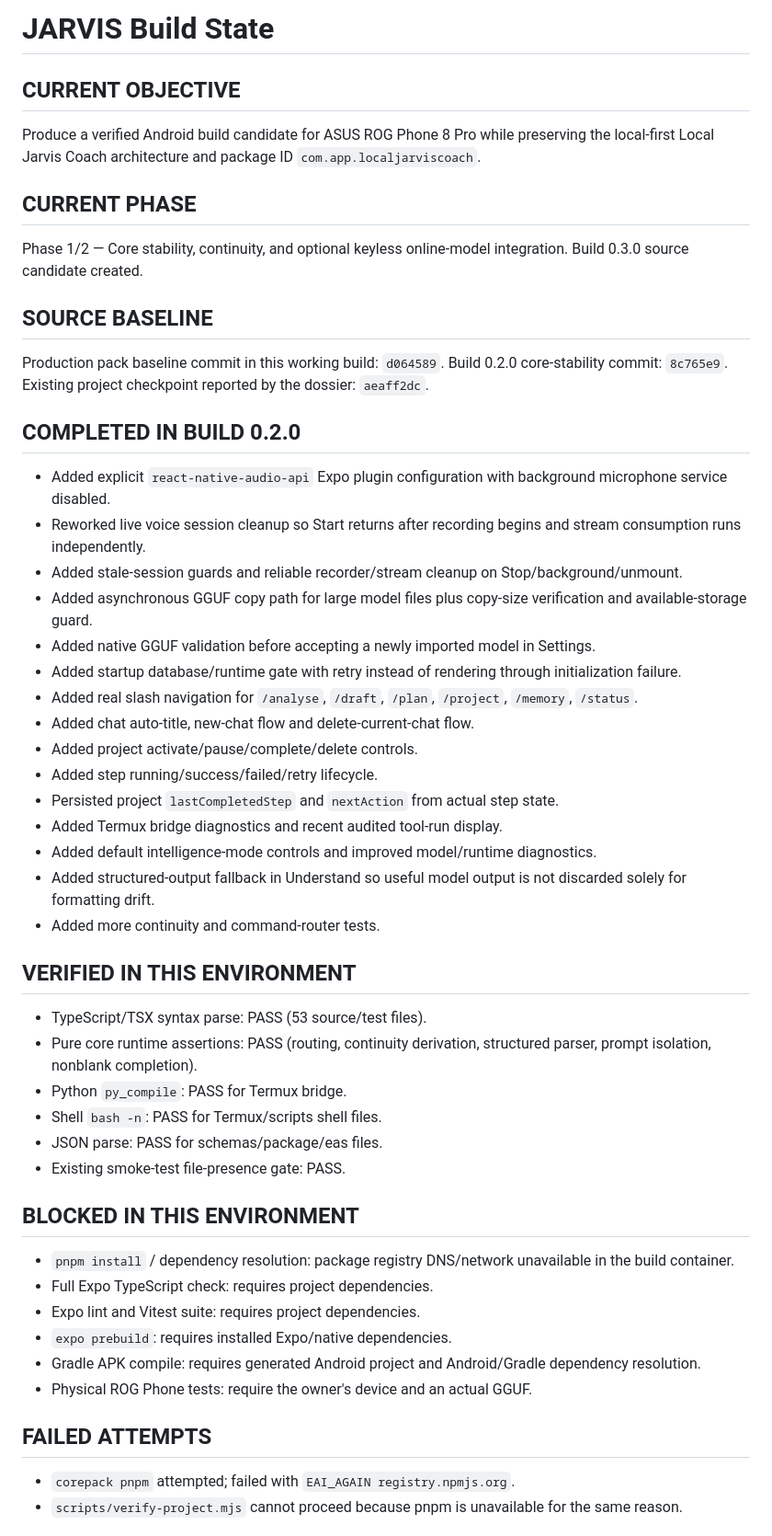
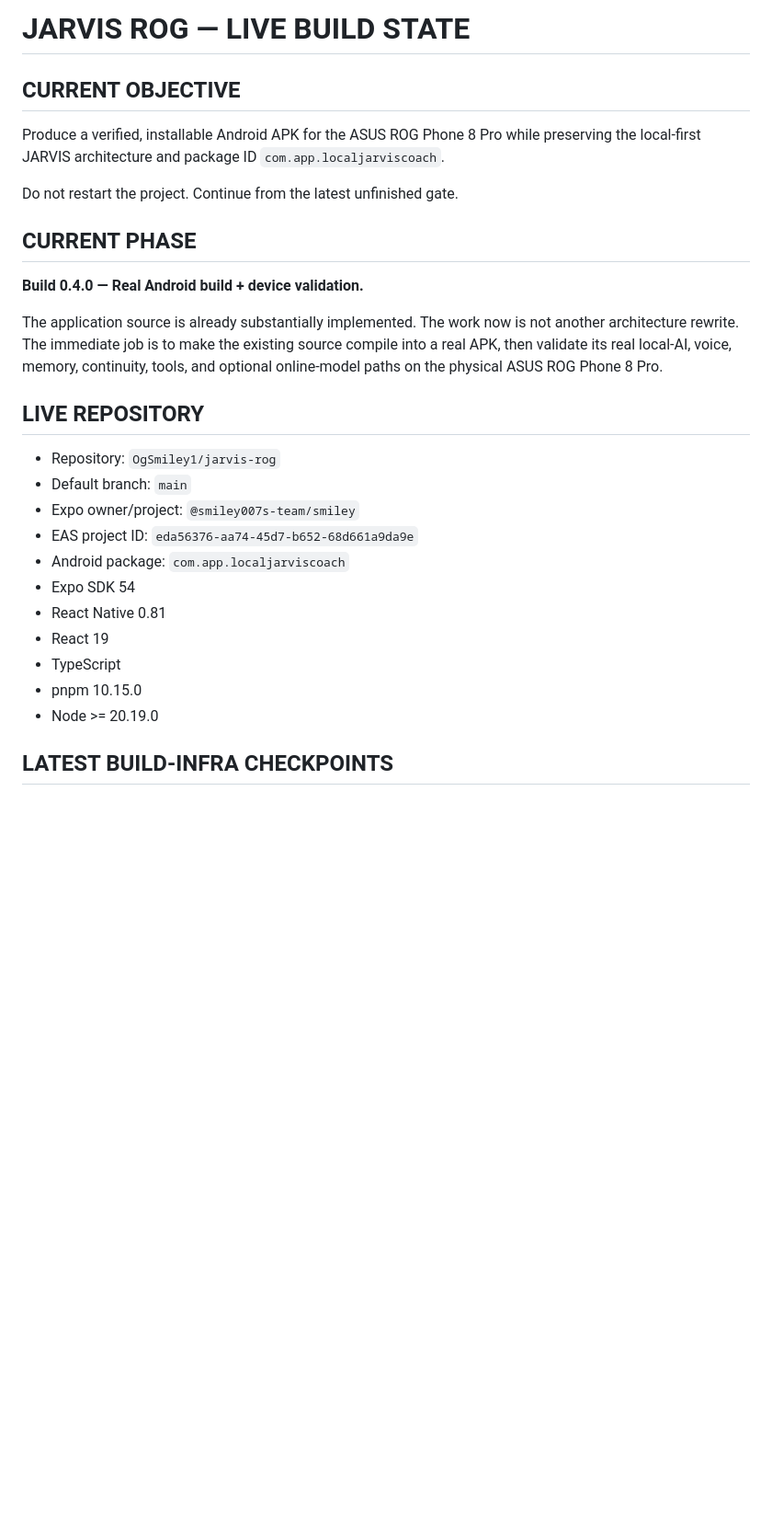
Before and after one commit to OgSmiley1/jarvis-rog, a Markdown page: .claude/JARVIS_STATE.md, the part around one of its changes. Shown at 92% size. GitHub-like rendering; blank space fills up the shorter version.

```diff
--- a/.claude/JARVIS_STATE.md
+++ b/.claude/JARVIS_STATE.md
@@ -1,50 +1,30 @@
-# JARVIS Build State
+# JARVIS ROG — LIVE BUILD STATE
 
 ## CURRENT OBJECTIVE
-Produce a verified Android build candidate for ASUS ROG Phone 8 Pro while preserving the local-first Local Jarvis Coach architecture and package ID `com.app.localjarviscoach`.
+
+Produce a verified, installable Android APK for the ASUS ROG Phone 8 Pro while preserving the local-first JARVIS architecture and package ID `com.app.localjarviscoach`.
+
+Do not restart the project. Continue from the latest unfinished gate.
 
 ## CURRENT PHASE
-Phase 1/2 — Core stability, continuity, and optional keyless online-model integration. Build 0.3.0 source candidate created.
 
-## SOURCE BASELINE
-Production pack baseline commit in this working build: `d064589`.
-Build 0.2.0 core-stability commit: `8c765e9`.
-Existing project checkpoint reported by the dossier: `aeaff2dc`.
+**Build 0.4.0 — Real Android build + device validation.**
 
-## COMPLETED IN BUILD 0.2.0
-- Added explicit `react-native-audio-api` Expo plugin configuration with background microphone service disabled.
-- Reworked live voice session cleanup so Start returns after recording begins and stream consumption runs independently.
-- Added stale-session guards and reliable recorder/stream cleanup on Stop/background/unmount.
-- Added asynchronous GGUF copy path for large model files plus copy-size verification and available-storage guard.
-- Added native GGUF validation before accepting a newly imported model in Settings.
-- Added startup database/runtime gate with retry instead of rendering through initialization failure.
-- Added real slash navigation for `/analyse`, `/draft`, `/plan`, `/project`, `/memory`, `/status`.
-- Added chat auto-title, new-chat flow and delete-current-chat flow.
-- Added project activate/pause/complete/delete controls.
-- Added step running/success/failed/retry lifecycle.
-- Persisted project `lastCompletedStep` and `nextAction` from actual step state.
-- Added Termux bridge diagnostics and recent audited tool-run display.
-- Added default intelligence-mode controls and improved model/runtime diagnostics.
-- Added structured-output fallback in Understand so useful model output is not discarded solely for formatting drift.
-- Added more continuity and command-router tests.
+The application source is already substantially implemented. The work now is not another architecture rewrite. The immediate job is to make the existing source compile into a real APK, then validate its real local-AI, voice, memory, continuity, tools, and optional online-model paths on the physical ASUS ROG Phone 8 Pro.
 
-## VERIFIED IN THIS ENVIRONMENT
-- TypeScript/TSX syntax parse: PASS (53 source/test files).
-- Pure core runtime assertions: PASS (routing, continuity derivation, structured parser, prompt isolation, nonblank completion).
-- Python `py_compile`: PASS for Termux bridge.
-- Shell `bash -n`: PASS for Termux/scripts shell files.
-- JSON parse: PASS for schemas/package/eas files.
-- Existing smoke-test file-presence gate: PASS.
+## LIVE REPOSITORY
 
-## BLOCKED IN THIS ENVIRONMENT
-- `pnpm install` / dependency resolution: package registry DNS/network unavailable in the build container.
-- Full Expo TypeScript check: requires project dependencies.
-- Expo lint and Vitest suite: requires project dependencies.
-- `expo prebuild`: requires installed Expo/native dependencies.
-- Gradle APK compile: requires generated Android project and Android/Gradle dependency resolution.
-- Physical ROG Phone tests: require the owner's device and an actual GGUF.
+- Repository: `OgSmiley1/jarvis-rog`
+- Default branch: `main`
+- Expo owner/project: `@smiley007s-team/smiley`
+- EAS project ID: `eda56376-aa74-45d7-b652-68d661a9da9e`
+- Android package: `com.app.localjarviscoach`
+- Expo SDK 54
+- React Native 0.81
+- React 19
+- TypeScript
+- pnpm 10.15.0
+- Node >= 20.19.0
 
-## FAILED ATTEMPTS
-- `corepack pnpm` attempted; failed with `EAI_AGAIN registry.npmjs.org`.
-- `scripts/verify-project.mjs` cannot proceed because pnpm is unavailable for the same reason.
+## LATEST BUILD-INFRA CHECKPOINTS
 
```
Also changed, not shown: other parts of .claude/JARVIS_STATE.md (+225 -26 lines).
